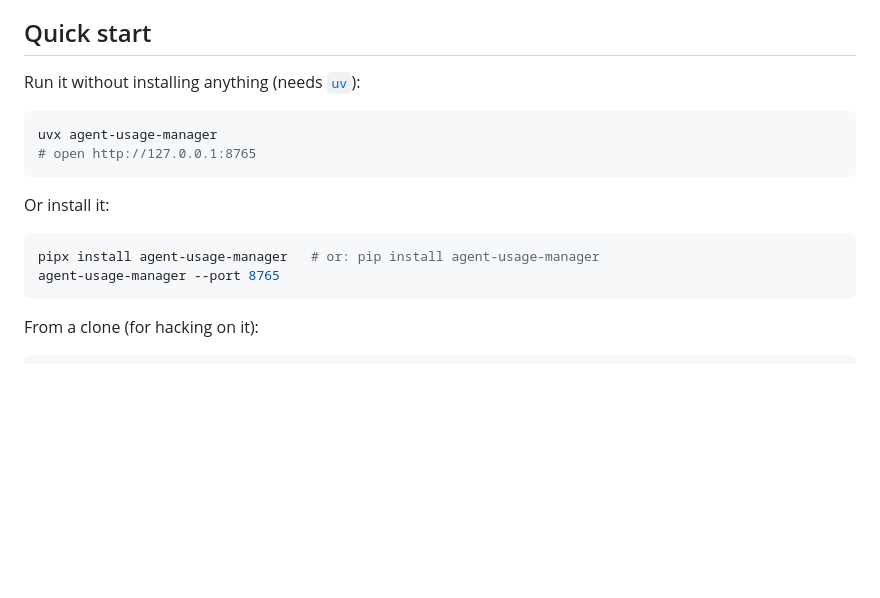
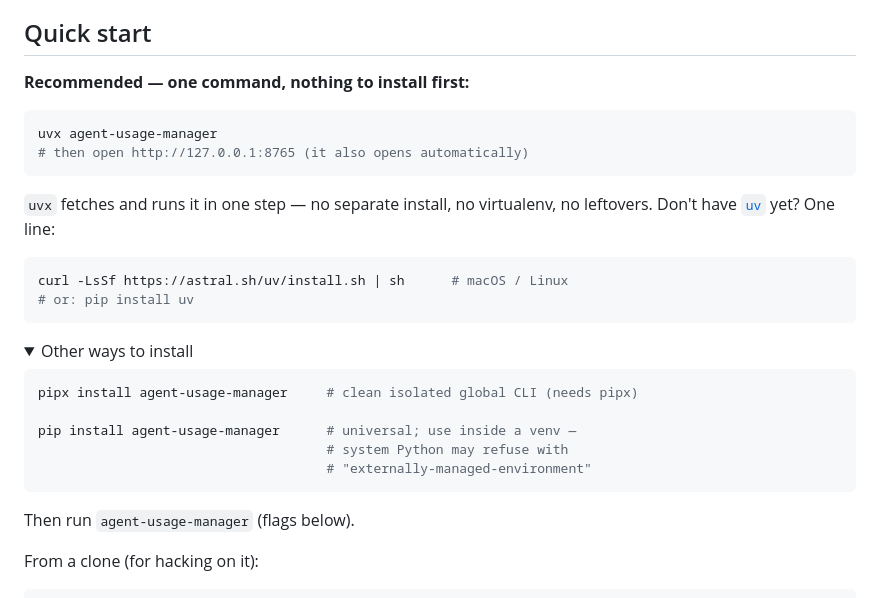
Before and after one commit to minglong51/agent-usage-manager, a Markdown page: README.md, the part around the change. GitHub-like rendering; folded sections open; blank space fills up the shorter version.

Commit message:
docs: make uvx the clearly recommended one-line install
Lead Quick start with the zero-prereq uvx path, add a one-line uv
bootstrap so it's never a dead end, and move pipx/pip into a collapsed
"other ways" block (pip note: venv / PEP 668).

Co-Authored-By: Claude Opus 4.8 (1M context) <noreply@anthropic.com>

````diff
--- a/README.md
+++ b/README.md
@@ -52,19 +52,34 @@ This is the important part — a web page that can kill processes needs guardrai
 
 ## Quick start
 
-Run it without installing anything (needs [`uv`](https://github.com/astral-sh/uv)):
+**Recommended — one command, nothing to install first:**
 
 ```bash
 uvx agent-usage-manager
-# open http://127.0.0.1:8765
+# then open http://127.0.0.1:8765 (it also opens automatically)
 ```
 
-Or install it:
+`uvx` fetches and runs it in one step — no separate install, no virtualenv, no
+leftovers. Don't have [`uv`](https://github.com/astral-sh/uv) yet? One line:
 
 ```bash
-pipx install agent-usage-manager   # or: pip install agent-usage-manager
-agent-usage-manager --port 8765
+curl -LsSf https://astral.sh/uv/install.sh | sh      # macOS / Linux
+# or: pip install uv
 ```
+
+<details>
+<summary>Other ways to install</summary>
+
+```bash
+pipx install agent-usage-manager     # clean isolated global CLI (needs pipx)
+
+pip install agent-usage-manager      # universal; use inside a venv —
+                                     # system Python may refuse with
+                                     # "externally-managed-environment"
+```
+
+Then run `agent-usage-manager` (flags below).
+</details>
 
 From a clone (for hacking on it):
 
````
